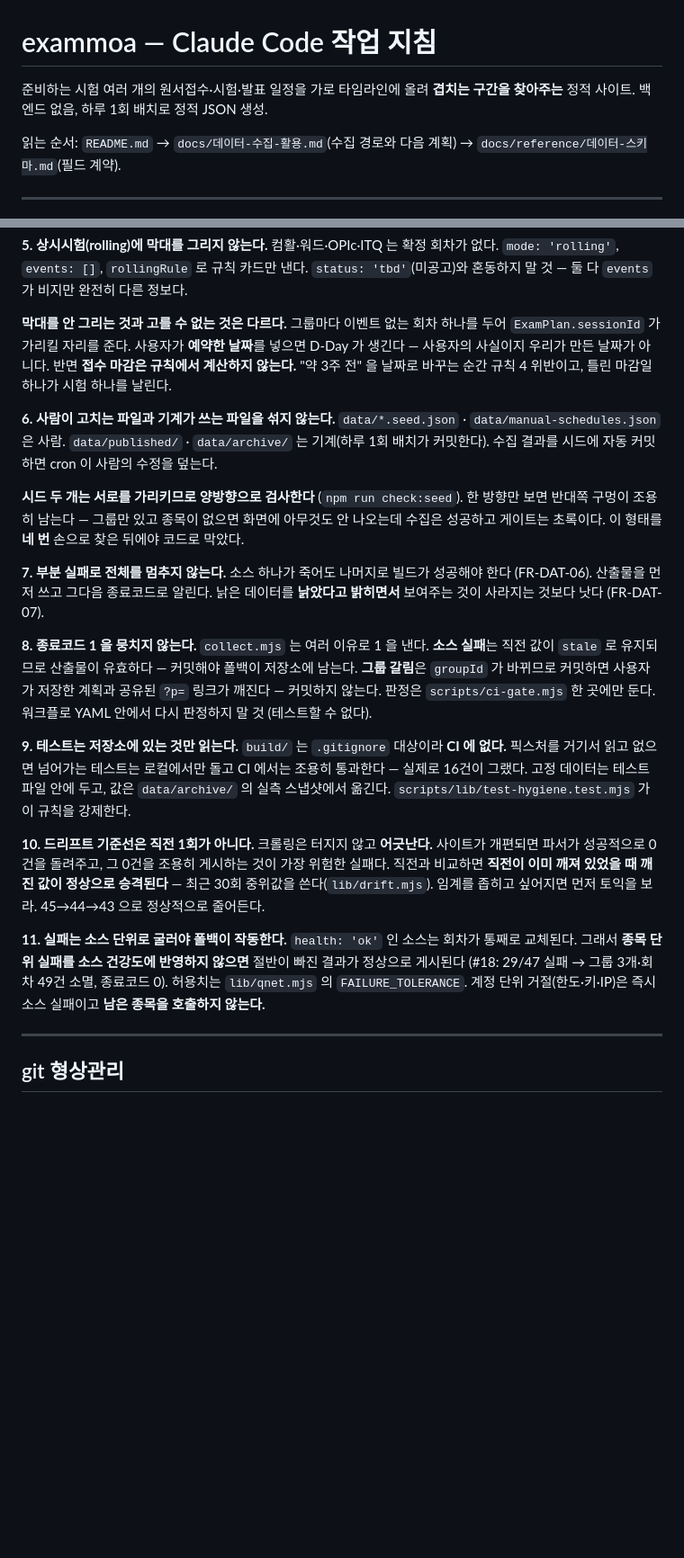
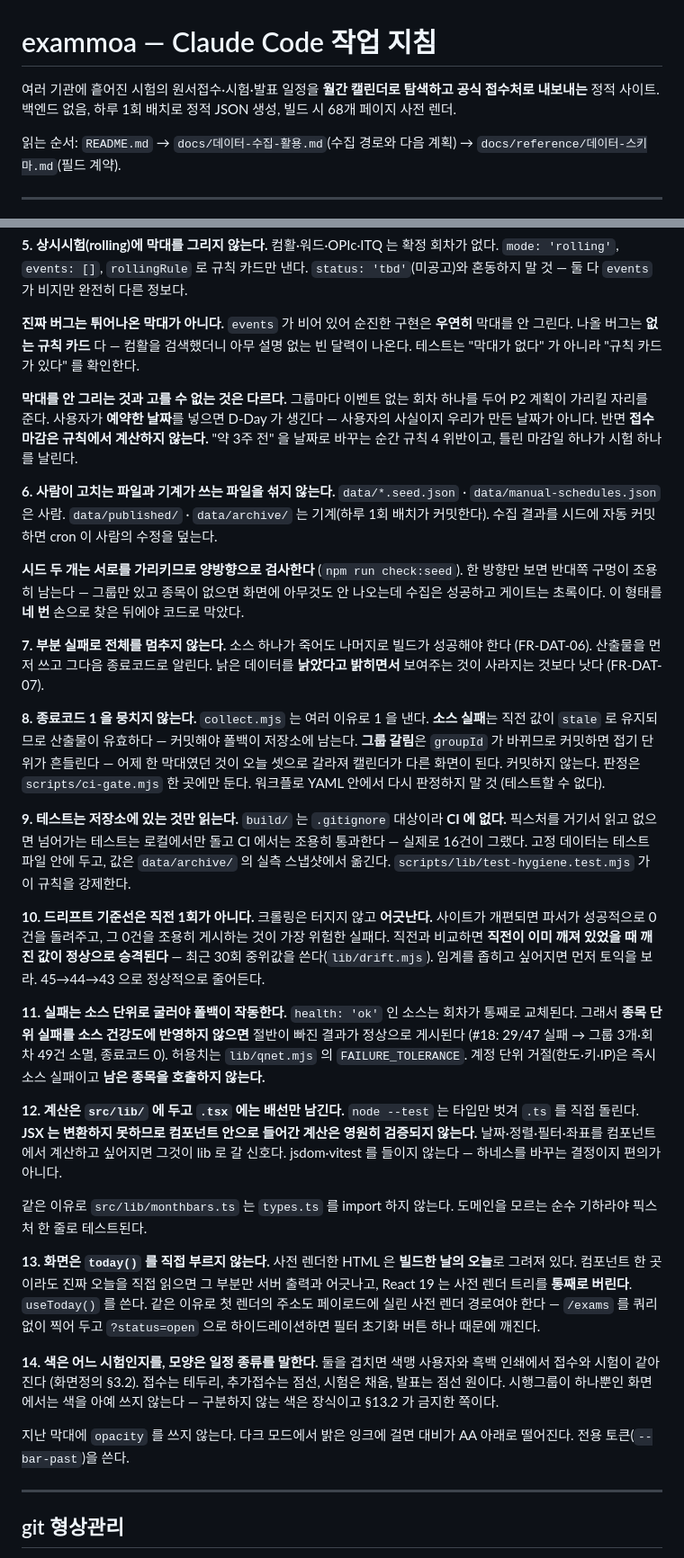
Before and after one commit to kwoooj/exammoa, a Markdown page: CLAUDE.md, 2 parts joined by grey strips. Shown at 90% size. Rendered like a GitHub page; blank space fills up the shorter version.

Commit message:
작업 규칙에 화면 쪽 불변식 셋을 올린다
12. 계산은 src/lib 에 두고 .tsx 에는 배선만 남긴다. node --test 가 JSX 를 변환하지
    못하므로 컴포넌트로 들어간 계산은 영원히 검증되지 않는다.
13. 화면은 today() 를 직접 부르지 않는다. 한 곳만 어겨도 React 19 가 사전 렌더
    트리를 통째로 버린다. 첫 렌더의 주소도 같은 이유로 사전 렌더 경로여야 한다.
14. 색은 어느 시험인지를, 모양은 일정 종류를 말한다. 겹치면 색맹 사용자와 흑백
    인쇄에서 접수와 시험이 같아진다.

규칙 5 에 상시시험의 진짜 실패 형태를 적었다. events 가 비어 있어 순진한 구현은
우연히 막대를 안 그린다 — 나올 버그는 튀어나온 막대가 아니라 없는 규칙 카드다.

규칙 8 의 "공유된 ?p= 링크가 깨진다" 는 그 링크가 사라져 더 이상 참이 아니다.
지금 groupId 가 흔들리면 접기 단위가 흔들린다.

Co-Authored-By: Claude Opus 5 <noreply@anthropic.com>

```diff
--- a/CLAUDE.md
+++ b/CLAUDE.md
@@ -1,6 +1,6 @@
 # exammoa — Claude Code 작업 지침
 
-준비하는 시험 여러 개의 원서접수·시험·발표 일정을 가로 타임라인에 올려 **겹치는 구간을 찾아주는** 정적 사이트. 백엔드 없음, 하루 1회 배치로 정적 JSON 생성.
+여러 기관에 흩어진 시험의 원서접수·시험·발표 일정을 **월간 캘린더로 탐색하고 공식 접수처로 내보내는** 정적 사이트. 백엔드 없음, 하루 1회 배치로 정적 JSON 생성, 빌드 시 68개 페이지 사전 렌더.
 
 읽는 순서: `README.md` → `docs/데이터-수집-활용.md`(수집 경로와 다음 계획) → `docs/reference/데이터-스키마.md`(필드 계약).
 
@@ -45,7 +45,9 @@ npm run collect -- --replay=2026-08-13   # 그날 원본에 지금 파서 재실
 **5. 상시시험(rolling)에 막대를 그리지 않는다.**
 컴활·워드·OPIc·ITQ 는 확정 회차가 없다. `mode: 'rolling'`, `events: []`, `rollingRule` 로 규칙 카드만 낸다. `status: 'tbd'`(미공고)와 혼동하지 말 것 — 둘 다 `events` 가 비지만 완전히 다른 정보다.
 
-**막대를 안 그리는 것과 고를 수 없는 것은 다르다.** 그룹마다 이벤트 없는 회차 하나를 두어 `ExamPlan.sessionId` 가 가리킬 자리를 준다. 사용자가 **예약한 날짜**를 넣으면 D-Day 가 생긴다 — 사용자의 사실이지 우리가 만든 날짜가 아니다. 반면 **접수 마감은 규칙에서 계산하지 않는다.** "약 3주 전" 을 날짜로 바꾸는 순간 규칙 4 위반이고, 틀린 마감일 하나가 시험 하나를 날린다.
+**진짜 버그는 튀어나온 막대가 아니다.** `events` 가 비어 있어 순진한 구현은 **우연히** 막대를 안 그린다. 나올 버그는 **없는 규칙 카드** 다 — 컴활을 검색했더니 아무 설명 없는 빈 달력이 나온다. 테스트는 "막대가 없다" 가 아니라 "규칙 카드가 있다" 를 확인한다.
+
+**막대를 안 그리는 것과 고를 수 없는 것은 다르다.** 그룹마다 이벤트 없는 회차 하나를 두어 P2 계획이 가리킬 자리를 준다. 사용자가 **예약한 날짜**를 넣으면 D-Day 가 생긴다 — 사용자의 사실이지 우리가 만든 날짜가 아니다. 반면 **접수 마감은 규칙에서 계산하지 않는다.** "약 3주 전" 을 날짜로 바꾸는 순간 규칙 4 위반이고, 틀린 마감일 하나가 시험 하나를 날린다.
 
 **6. 사람이 고치는 파일과 기계가 쓰는 파일을 섞지 않는다.**
 `data/*.seed.json` · `data/manual-schedules.json` 은 사람. `data/published/` · `data/archive/` 는 기계(하루 1회 배치가 커밋한다). 수집 결과를 시드에 자동 커밋하면 cron 이 사람의 수정을 덮는다.
@@ -56,7 +58,7 @@ npm run collect -- --replay=2026-08-13   # 그날 원본에 지금 파서 재실
 소스 하나가 죽어도 나머지로 빌드가 성공해야 한다 (FR-DAT-06). 산출물을 먼저 쓰고 그다음 종료코드로 알린다. 낡은 데이터를 **낡았다고 밝히면서** 보여주는 것이 사라지는 것보다 낫다 (FR-DAT-07).
 
 **8. 종료코드 1 을 뭉치지 않는다.**
-`collect.mjs` 는 여러 이유로 1 을 낸다. **소스 실패**는 직전 값이 `stale` 로 유지되므로 산출물이 유효하다 — 커밋해야 폴백이 저장소에 남는다. **그룹 갈림**은 `groupId` 가 바뀌므로 커밋하면 사용자가 저장한 계획과 공유된 `?p=` 링크가 깨진다 — 커밋하지 않는다. 판정은 `scripts/ci-gate.mjs` 한 곳에만 둔다. 워크플로 YAML 안에서 다시 판정하지 말 것 (테스트할 수 없다).
+`collect.mjs` 는 여러 이유로 1 을 낸다. **소스 실패**는 직전 값이 `stale` 로 유지되므로 산출물이 유효하다 — 커밋해야 폴백이 저장소에 남는다. **그룹 갈림**은 `groupId` 가 바뀌므로 커밋하면 접기 단위가 흔들린다 — 어제 한 막대였던 것이 오늘 셋으로 갈라져 캘린더가 다른 화면이 된다. 커밋하지 않는다. 판정은 `scripts/ci-gate.mjs` 한 곳에만 둔다. 워크플로 YAML 안에서 다시 판정하지 말 것 (테스트할 수 없다).
 
 **9. 테스트는 저장소에 있는 것만 읽는다.**
 `build/` 는 `.gitignore` 대상이라 **CI 에 없다.** 픽스처를 거기서 읽고 없으면 넘어가는 테스트는 로컬에서만 돌고 CI 에서는 조용히 통과한다 — 실제로 16건이 그랬다. 고정 데이터는 테스트 파일 안에 두고, 값은 `data/archive/` 의 실측 스냅샷에서 옮긴다. `scripts/lib/test-hygiene.test.mjs` 가 이 규칙을 강제한다.
@@ -66,6 +68,19 @@ npm run collect -- --replay=2026-08-13   # 그날 원본에 지금 파서 재실
 
 **11. 실패는 소스 단위로 굴러야 폴백이 작동한다.**
 `health: 'ok'` 인 소스는 회차가 통째로 교체된다. 그래서 **종목 단위 실패를 소스 건강도에 반영하지 않으면** 절반이 빠진 결과가 정상으로 게시된다 (#18: 29/47 실패 → 그룹 3개·회차 49건 소멸, 종료코드 0). 허용치는 `lib/qnet.mjs` 의 `FAILURE_TOLERANCE`. 계정 단위 거절(한도·키·IP)은 즉시 소스 실패이고 **남은 종목을 호출하지 않는다.**
+
+**12. 계산은 `src/lib/` 에 두고 `.tsx` 에는 배선만 남긴다.**
+`node --test` 는 타입만 벗겨 `.ts` 를 직접 돌린다. **JSX 는 변환하지 못하므로 컴포넌트 안으로 들어간 계산은 영원히 검증되지 않는다.** 날짜·정렬·필터·좌표를 컴포넌트에서 계산하고 싶어지면 그것이 lib 로 갈 신호다. jsdom·vitest 를 들이지 않는다 — 하네스를 바꾸는 결정이지 편의가 아니다.
+
+같은 이유로 `src/lib/monthbars.ts` 는 `types.ts` 를 import 하지 않는다. 도메인을 모르는 순수 기하라야 픽스처 한 줄로 테스트된다.
+
+**13. 화면은 `today()` 를 직접 부르지 않는다.**
+사전 렌더한 HTML 은 **빌드한 날의 오늘**로 그려져 있다. 컴포넌트 한 곳이라도 진짜 오늘을 직접 읽으면 그 부분만 서버 출력과 어긋나고, React 19 는 사전 렌더 트리를 **통째로 버린다**. `useToday()` 를 쓴다. 같은 이유로 첫 렌더의 주소도 페이로드에 실린 사전 렌더 경로여야 한다 — `/exams` 를 쿼리 없이 찍어 두고 `?status=open` 으로 하이드레이션하면 필터 초기화 버튼 하나 때문에 깨진다.
+
+**14. 색은 어느 시험인지를, 모양은 일정 종류를 말한다.**
+둘을 겹치면 색맹 사용자와 흑백 인쇄에서 접수와 시험이 같아진다 (화면정의 §3.2). 접수는 테두리, 추가접수는 점선, 시험은 채움, 발표는 점선 원이다. 시행그룹이 하나뿐인 화면에서는 색을 아예 쓰지 않는다 — 구분하지 않는 색은 장식이고 §13.2 가 금지한 쪽이다.
+
+지난 막대에 `opacity` 를 쓰지 않는다. 다크 모드에서 밝은 잉크에 걸면 대비가 AA 아래로 떨어진다. 전용 토큰(`--bar-past`)을 쓴다.
 
 ---
 
```
Also changed, not shown: other parts of CLAUDE.md (+1 -1 lines).
